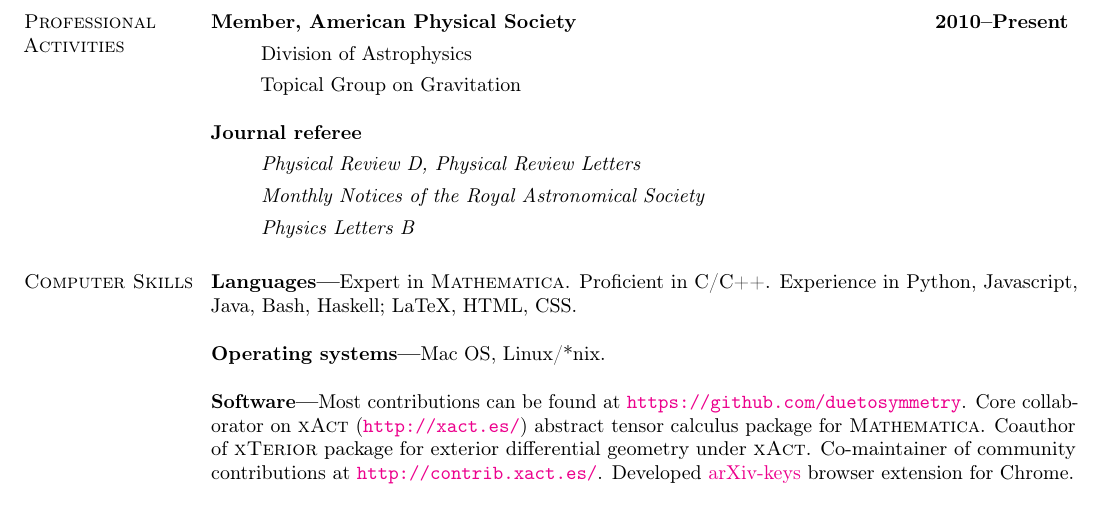
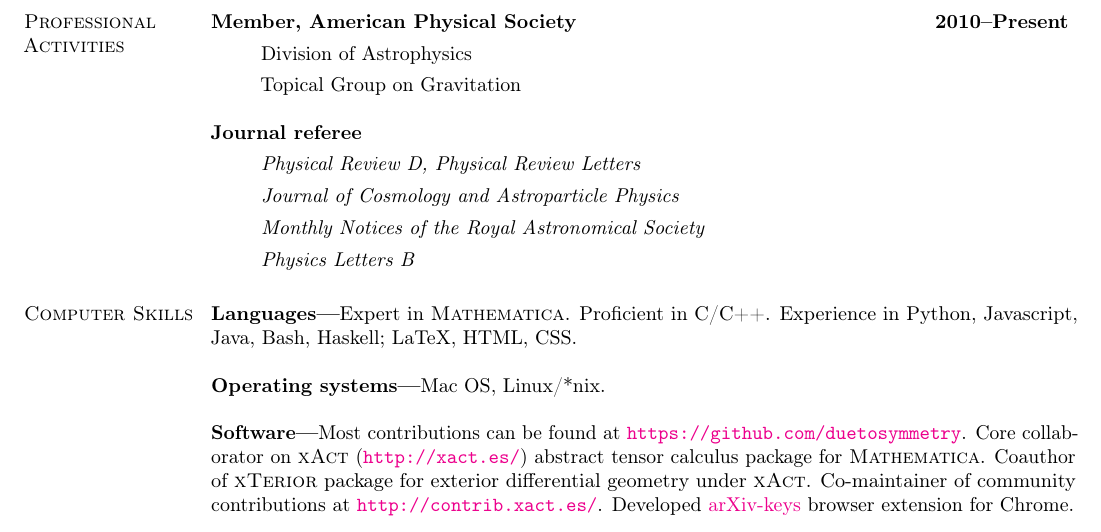
Before and after one commit to duetosymmetry/cv, a LaTeX CV (LeoCStein.tex): part of page 4 of 4, cut so that both start at the same text. Compiled offline with pdfLaTeX.

Commit message:
Adding JCAP to referee list

```diff
--- a/LeoCStein.tex
+++ b/LeoCStein.tex
@@ -120,6 +120,7 @@ signals of gravity theories from the early universe.
 \vspace*{.05in}
 \begin{itemize}
 \item[] {\it Physical Review D, Physical Review Letters}
+\item[] {\it Journal of Cosmology and Astroparticle Physics}
 \item[] {\it Monthly Notices of the Royal Astronomical Society}
 \item[] {\it Physics Letters B}
 \end{itemize}
```
